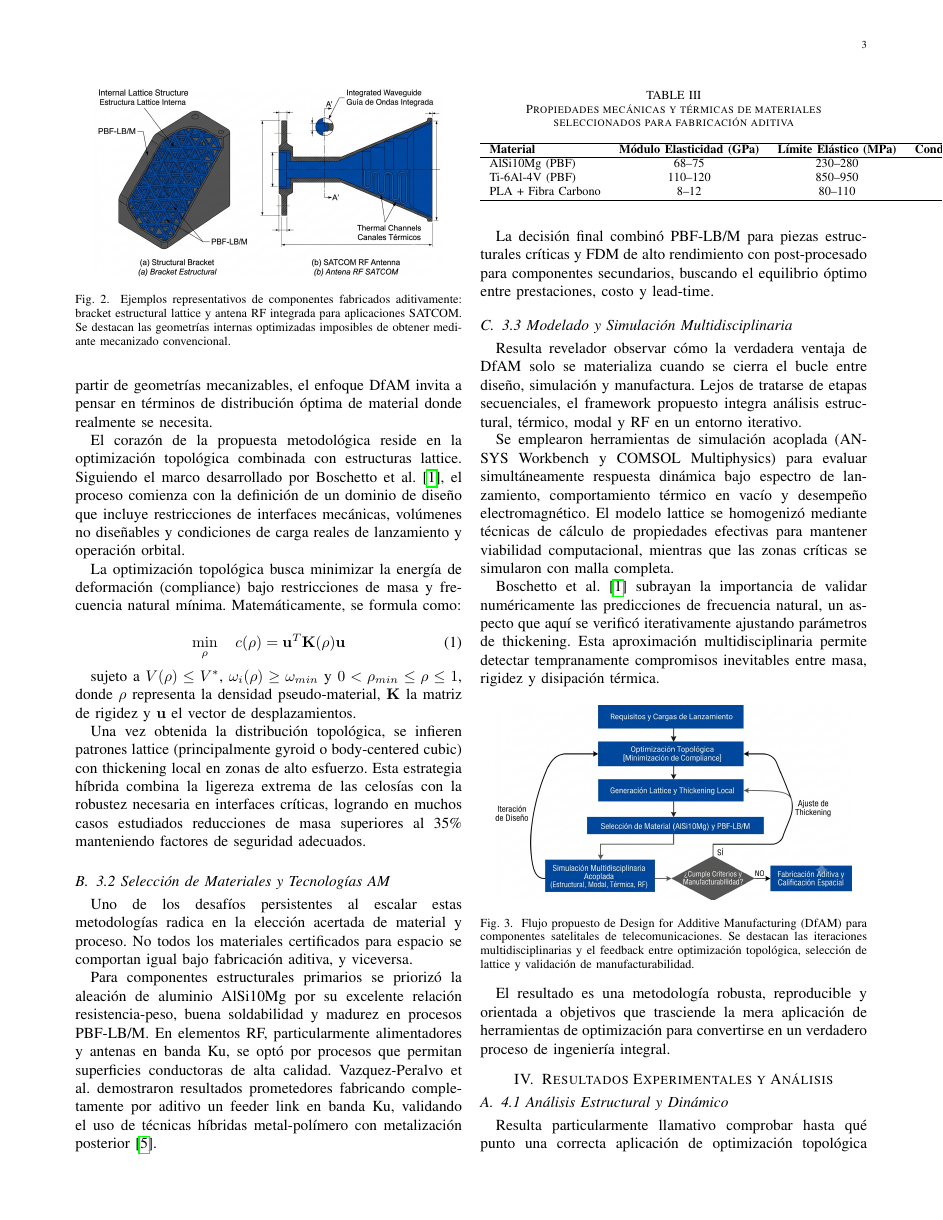
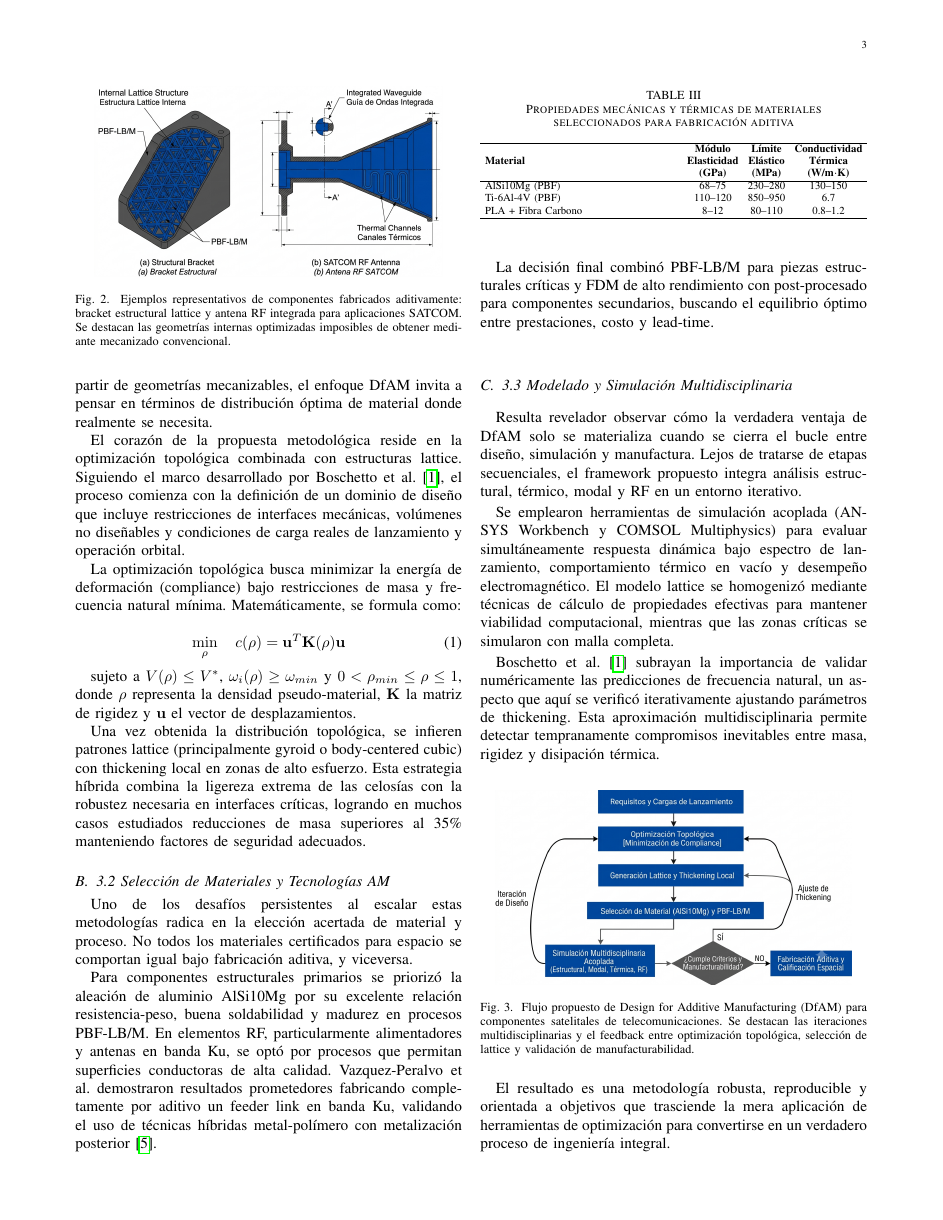
Before and after one commit to EEHR2208/fab_aditiva_satelital_telecom, a LaTeX paper (main.tex, which reads section_3.tex): page 3 of 6. Compiled offline with pdfLaTeX.

Commit message:
correccion de tablas de las secciones 2 y 3

```diff
--- a/section_3.tex
+++ b/section_3.tex
@@ -23,19 +23,24 @@ Uno de los desafíos persistentes al escalar estas metodologías radica en la el
 
 Para componentes estructurales primarios se priorizó la aleación de aluminio AlSi10Mg por su excelente relación resistencia-peso, buena soldabilidad y madurez en procesos PBF-LB/M. En elementos RF, particularmente alimentadores y antenas en banda Ku, se optó por procesos que permitan superficies conductoras de alta calidad. Vazquez-Peralvo et al. demostraron resultados prometedores fabricando completamente por aditivo un feeder link en banda Ku, validando el uso de técnicas híbridas metal-polímero con metalización posterior \cite{VazquezPeralvo2025}.
 
-\begin{table}[h]
+\begin{table}[htbp]
 \centering
 \caption{Propiedades mecánicas y térmicas de materiales seleccionados para fabricación aditiva}
 \label{tab:propiedades_materiales}
-\begin{tabular}{lccc}
+\scriptsize % Reduce un punto más la fuente para evitar desbordes horizontales
+\setlength{\tabcolsep}{3pt} % Reduce el margen interno entre columnas (por defecto es 6pt)
+\begin{tabularx}{\columnwidth}{>{\raggedright\arraybackslash}X c c c}
 \hline
-\textbf{Material} & \textbf{Módulo Elasticidad (GPa)} & \textbf{Límite Elástico (MPa)} & \textbf{Conductividad Térmica (W/m·K)} \\
+\textbf{Material} &
+\makecell[c]{\textbf{Módulo}\\\textbf{Elasticidad}\\\textbf{(GPa)}} &
+\makecell[c]{\textbf{Límite}\\\textbf{Elástico}\\\textbf{(MPa)}} &
+\makecell[c]{\textbf{Conductividad}\\\textbf{Térmica}\\\textbf{(W/m$\cdot$K)}} \\
 \hline
 AlSi10Mg (PBF) & 68--75 & 230--280 & 130--150 \\
 Ti-6Al-4V (PBF) & 110--120 & 850--950 & 6.7 \\
 PLA + Fibra Carbono & 8--12 & 80--110 & 0.8--1.2 \\
 \hline
-\end{tabular}
+\end{tabularx}
 \end{table}
 
 La decisión final combinó PBF-LB/M para piezas estructurales críticas y FDM de alto rendimiento con post-procesado para componentes secundarios, buscando el equilibrio óptimo entre prestaciones, costo y lead-time.
```
Also changed, not shown: 1 other file.
